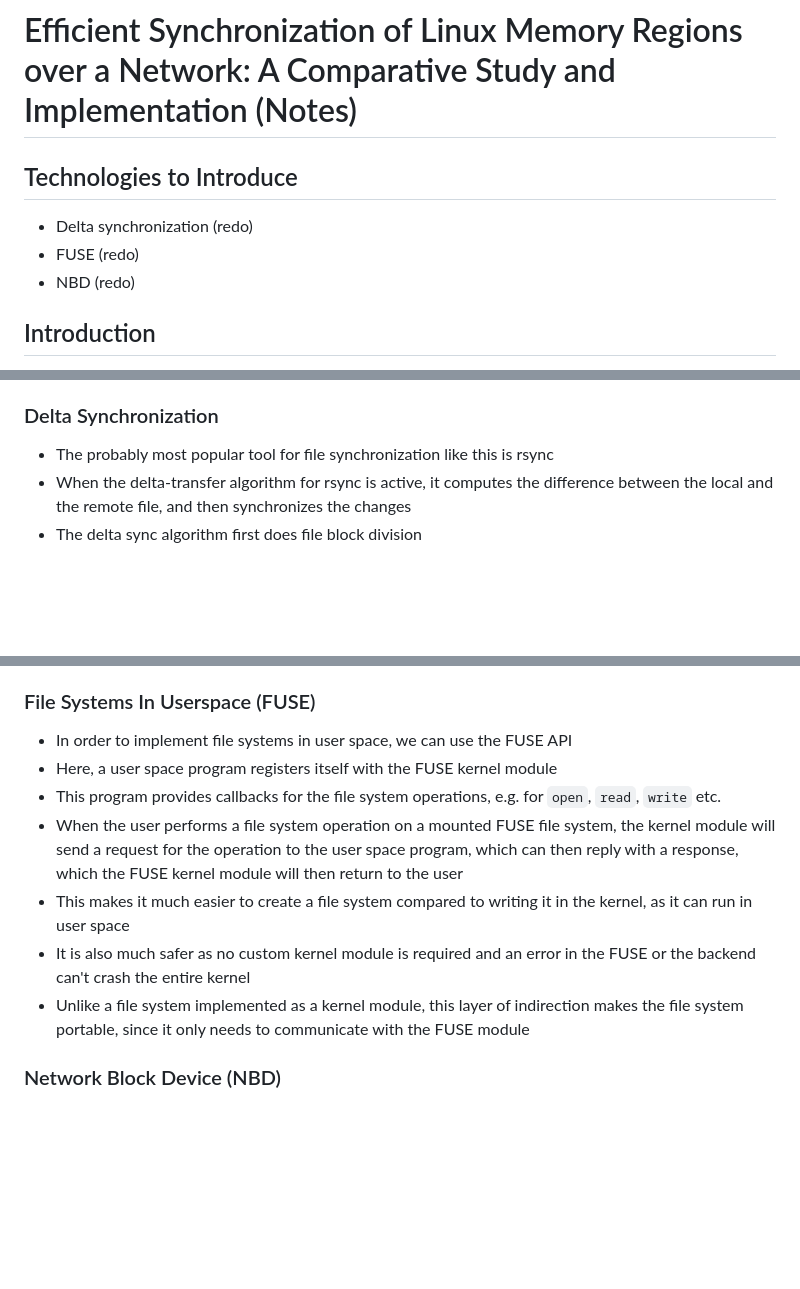
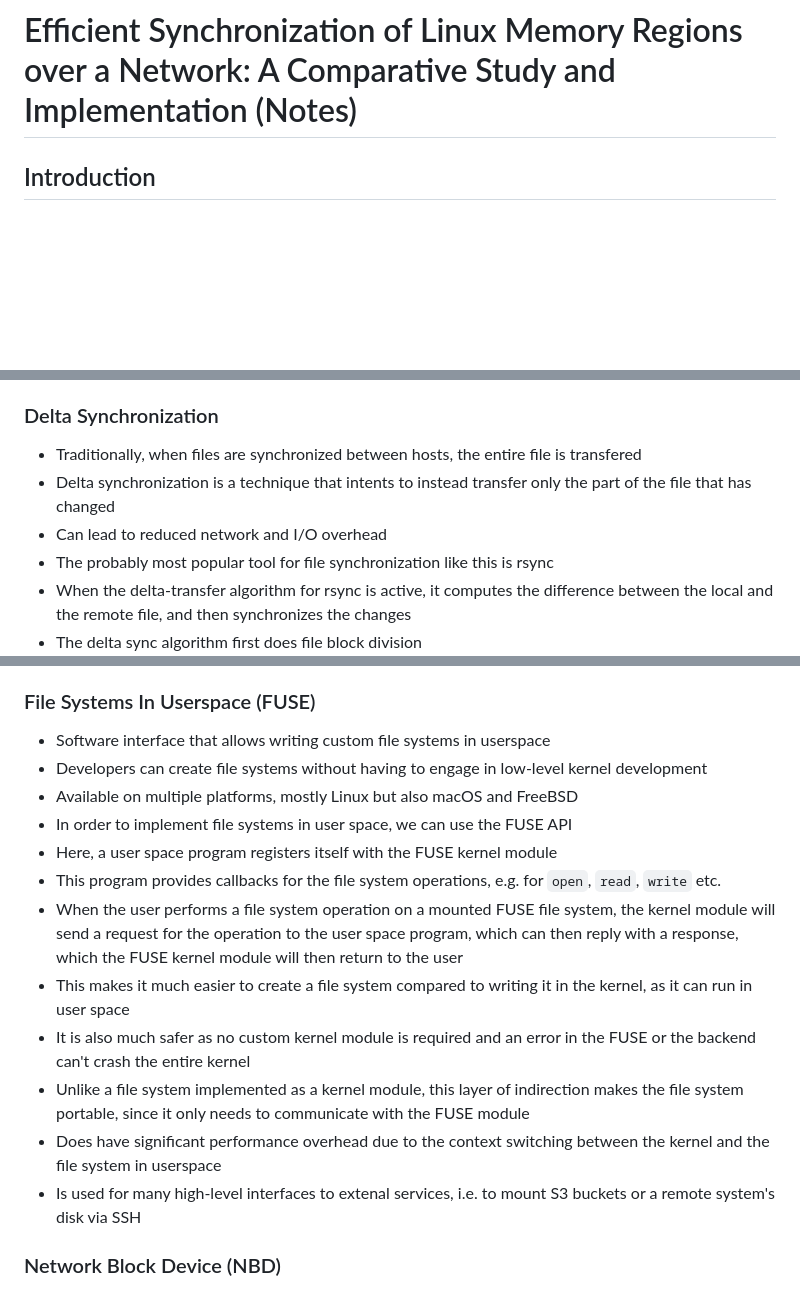
Before and after one commit to pojntfx/networked-linux-memsync, a Markdown page: docs/notes.md, 3 parts joined by grey strips. GitHub-like rendering; blank space fills up the shorter version.

Commit message:
docs: Add rest of the notes on delta sync and FUSE

```diff
--- a/docs/notes.md
+++ b/docs/notes.md
@@ -24,12 +24,6 @@ csl: static/ieee.csl
 ---
 
 # Efficient Synchronization of Linux Memory Regions over a Network: A Comparative Study and Implementation (Notes)
-
-## Technologies to Introduce
-
-- Delta synchronization (redo)
-- FUSE (redo)
-- NBD (redo)
 
 ## Introduction
 
@@ -216,6 +210,9 @@ csl: static/ieee.csl
 
 ### Delta Synchronization
 
+- Traditionally, when files are synchronized between hosts, the entire file is transfered
+- Delta synchronization is a technique that intents to instead transfer only the part of the file that has changed
+- Can lead to reduced network and I/O overhead
 - The probably most popular tool for file synchronization like this is rsync
 - When the delta-transfer algorithm for rsync is active, it computes the difference between the local and the remote file, and then synchronizes the changes
 - The delta sync algorithm first does file block division
@@ -229,6 +226,9 @@ csl: static/ieee.csl
 
 ### File Systems In Userspace (FUSE)
 
+- Software interface that allows writing custom file systems in userspace
+- Developers can create file systems without having to engage in low-level kernel development
+- Available on multiple platforms, mostly Linux but also macOS and FreeBSD
 - In order to implement file systems in user space, we can use the FUSE API
 - Here, a user space program registers itself with the FUSE kernel module
 - This program provides callbacks for the file system operations, e.g. for `open`, `read`, `write` etc.
@@ -236,6 +236,8 @@ csl: static/ieee.csl
 - This makes it much easier to create a file system compared to writing it in the kernel, as it can run in user space
 - It is also much safer as no custom kernel module is required and an error in the FUSE or the backend can't crash the entire kernel
 - Unlike a file system implemented as a kernel module, this layer of indirection makes the file system portable, since it only needs to communicate with the FUSE module
+- Does have significant performance overhead due to the context switching between the kernel and the file system in userspace
+- Is used for many high-level interfaces to extenal services, i.e. to mount S3 buckets or a remote system's disk via SSH
 
 ### Network Block Device (NBD)
 
```
Also changed, not shown: other parts of docs/notes.md (+1 -0 lines).
